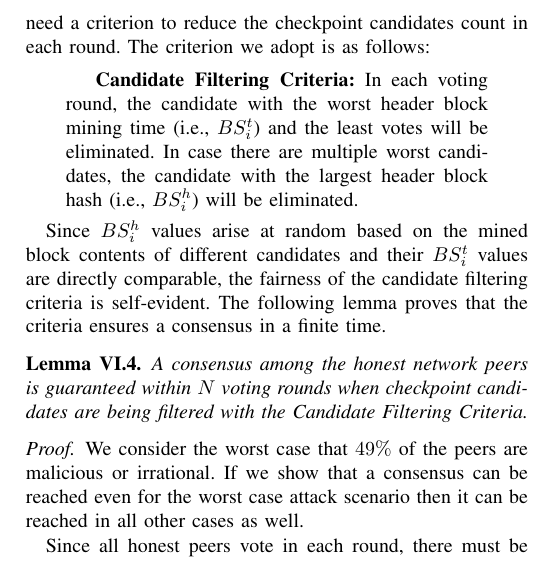
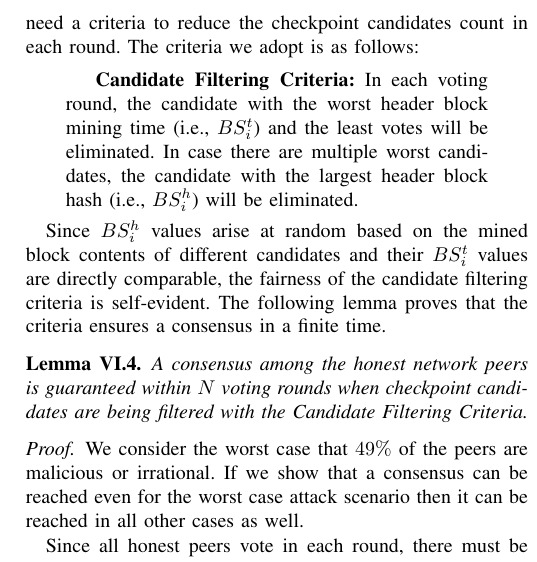
Before and after one commit to MuhammadNurYanhaona/checkpoint-paper, a LaTeX paper (ICPADS-version/checkpoint-paper.tex, which reads ICPADS-version/fitness-analysis.tex): part of one column of page 7 of 9, cut so that both start at the same text. Compiled offline with pdfLaTeX; a missing font is replaced by an installed copy or a similar font; a LaTeX package or settings file that is missing is left out.

Commit message:
from criterion to criteria

```diff
--- a/ICPADS-version/fitness-analysis.tex
+++ b/ICPADS-version/fitness-analysis.tex
@@ -35,7 +35,7 @@ The profit sharing scheme (Sub-section \ref{info-propagate}) for vote casted in
 Given the number of front-runner checkpoint candidate $C$ satisfies $C \leq N$, a peer has maximum $N - 1$ candidates to evaluate other than its current choice. Given each clock interval of the support service provides enough time for a full chain synchronization, a peer can probe all front-runner candidates and decide its final vote by $N - 1$ clock ticks.
 \end{proof}
 
-That all honest network peers cast votes in each checkpoint voting round does not guarantee an eventual majority consensus. For example, consider the terminal case that each of the $N$ mining peers is a front-runner checkpoint candidate. Then it is not rational for a miner to vote for anyone but itself. Consequently, the checkpoint protocol will continue to run indefinitely and never converge to a consensus. Hence, we need a criterion to reduce the checkpoint candidates count in each round. The criterion we adopt is as follows:
+That all honest network peers cast votes in each checkpoint voting round does not guarantee an eventual majority consensus. For example, consider the terminal case that each of the $N$ mining peers is a front-runner checkpoint candidate. Then it is not rational for a miner to vote for anyone but itself. Consequently, the checkpoint protocol will continue to run indefinitely and never converge to a consensus. Hence, we need a criteria to reduce the checkpoint candidates count in each round. The criteria we adopt is as follows:
 
 \begin{quotation}
 \textbf{Candidate Filtering Criteria:} In each voting round, the candidate with the worst header block mining time (i.e., $BS_i^t$) and the least votes will be eliminated. In case there are multiple worst candidates, the candidate with the largest header block hash (i.e., $BS_i^h$) will be eliminated.
```
Also changed, not shown: ICPADS-version/algorithm.tex (+1 -1 lines), ICPADS-version/checkpoint-paper.pdf, 2 other files.
